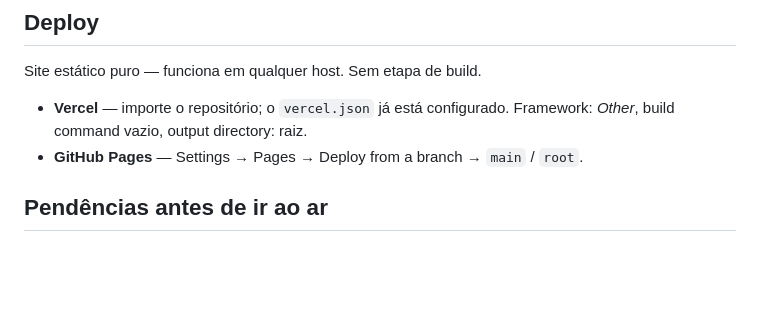
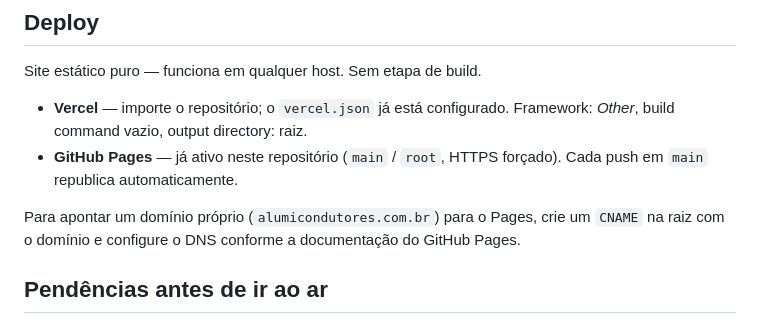
Before and after one commit to guiofsaints/alumi-site, a Markdown page: README.md, the part around one of its changes. Drawn GitHub-style; blank space fills up the shorter version.

Commit message:
README: registra a URL publicada e o estado do GitHub Pages

```diff
--- a/README.md
+++ b/README.md
@@ -46,7 +48,11 @@ Site estático puro — funciona em qualquer host. Sem etapa de build.
 
 - **Vercel** — importe o repositório; o `vercel.json` já está configurado. Framework: *Other*,
   build command vazio, output directory: raiz.
-- **GitHub Pages** — Settings → Pages → Deploy from a branch → `main` / `root`.
+- **GitHub Pages** — já ativo neste repositório (`main` / `root`, HTTPS forçado). Cada push em
+  `main` republica automaticamente.
+
+Para apontar um domínio próprio (`alumicondutores.com.br`) para o Pages, crie um `CNAME` na raiz
+com o domínio e configure o DNS conforme a documentação do GitHub Pages.
 
 ## Pendências antes de ir ao ar
 
```
Also changed, not shown: other parts of README.md (+2 -0 lines).
